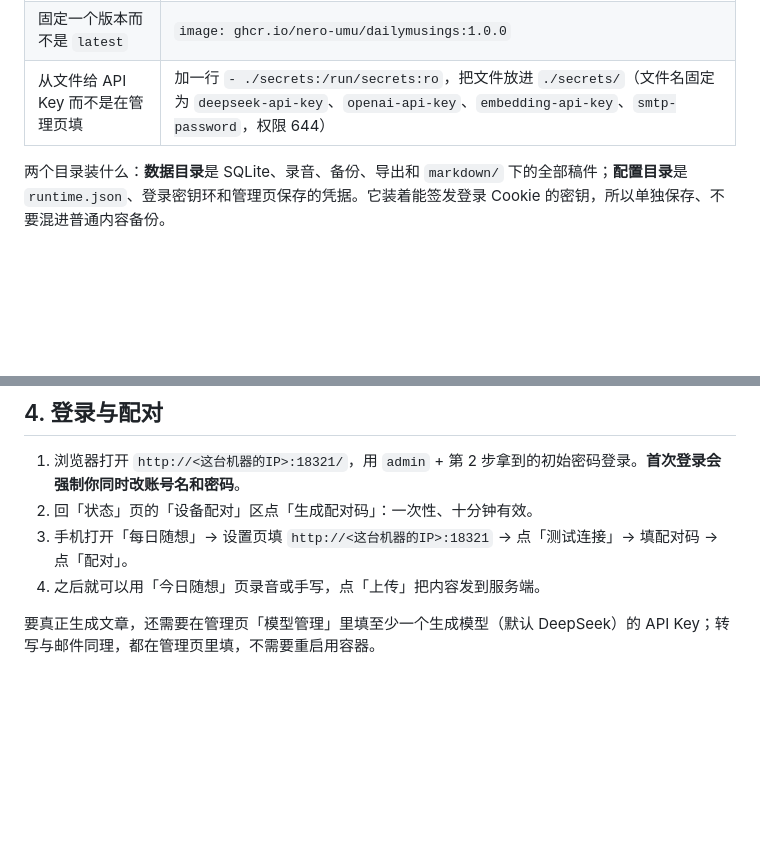
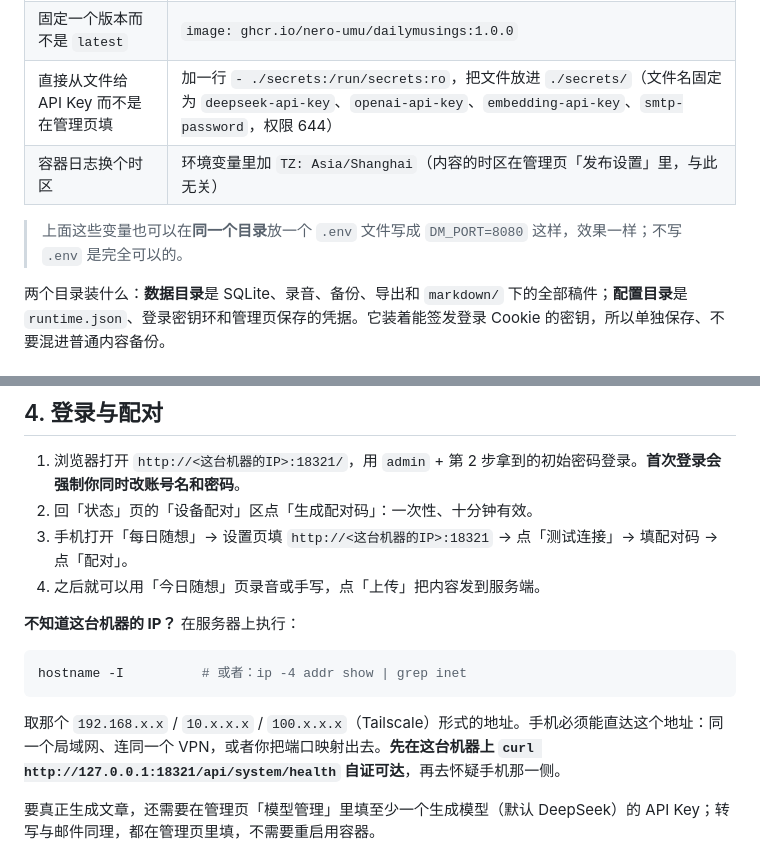
Before and after one commit to Nero-UMU/DailyMusings, a Markdown page: docs/快速部署.md, 2 parts joined by grey strips. Drawn GitHub-style; blank space fills up the shorter version.

Commit message:
docs: 快速部署补上「怎么查本机 IP」与 .env 说明
手机端那一步真正会卡住的地方是「这台机器的 IP 是什么」，原文只写了占位符
<这台机器的IP>。补上 hostname -I / ip -4 addr 两条命令、取哪一类地址、
以及「先在服务器上 curl 127.0.0.1 自证可达再去怀疑手机」的顺序。

顺带把参数表补齐（DM_TZ、用 .env 写变量的等价写法），避免读的人以为必须改 compose 文件本身。

````diff
--- a/docs/快速部署.md
+++ b/docs/快速部署.md
@@ -65,7 +65,10 @@ volumes:
 | 数据放到自己指定的目录 | 加一行 `- /srv/dm/data:/var/lib/dailymusings`，删掉 `dm-data` 那行和文件末尾的 `dm-data:`；目录不需要预先创建，也不需要 chown |
 | 配置放到自己指定的目录 | 同理，把 `/srv/dm/config` 挂到 `/var/lib/dailymusings-config` |
 | 固定一个版本而不是 `latest` | `image: ghcr.io/nero-umu/dailymusings:1.0.0` |
-| 从文件给 API Key 而不是在管理页填 | 加一行 `- ./secrets:/run/secrets:ro`，把文件放进 `./secrets/`（文件名固定为 `deepseek-api-key`、`openai-api-key`、`embedding-api-key`、`smtp-password`，权限 644） |
+| 直接从文件给 API Key 而不是在管理页填 | 加一行 `- ./secrets:/run/secrets:ro`，把文件放进 `./secrets/`（文件名固定为 `deepseek-api-key`、`openai-api-key`、`embedding-api-key`、`smtp-password`，权限 644） |
+| 容器日志换个时区 | 环境变量里加 `TZ: Asia/Shanghai`（内容的时区在管理页「发布设置」里，与此无关） |
+
+> 上面这些变量也可以在**同一个目录**放一个 `.env` 文件写成 `DM_PORT=8080` 这样，效果一样；不写 `.env` 是完全可以的。
 
 两个目录装什么：**数据目录**是 SQLite、录音、备份、导出和 `markdown/` 下的全部稿件；**配置目录**是 `runtime.json`、登录密钥环和管理页保存的凭据。它装着能签发登录 Cookie 的密钥，所以单独保存、不要混进普通内容备份。
 
@@ -101,6 +104,14 @@ sha256sum DailyMusings-client-1.0.0-android.apk
 2. 回「状态」页的「设备配对」区点「生成配对码」：一次性、十分钟有效。
 3. 手机打开「每日随想」→ 设置页填 `http://<这台机器的IP>:18321` → 点「测试连接」→ 填配对码 → 点「配对」。
 4. 之后就可以用「今日随想」页录音或手写，点「上传」把内容发到服务端。
+
+**不知道这台机器的 IP？** 在服务器上执行：
+
+```bash
+hostname -I          # 或者：ip -4 addr show | grep inet
+```
+
+取那个 `192.168.x.x` / `10.x.x.x` / `100.x.x.x`（Tailscale）形式的地址。手机必须能直达这个地址：同一个局域网、连同一个 VPN，或者你把端口映射出去。**先在这台机器上 `curl http://127.0.0.1:18321/api/system/health` 自证可达**，再去怀疑手机那一侧。
 
 要真正生成文章，还需要在管理页「模型管理」里填至少一个生成模型（默认 DeepSeek）的 API Key；转写与邮件同理，都在管理页里填，不需要重启用容器。
 
````
